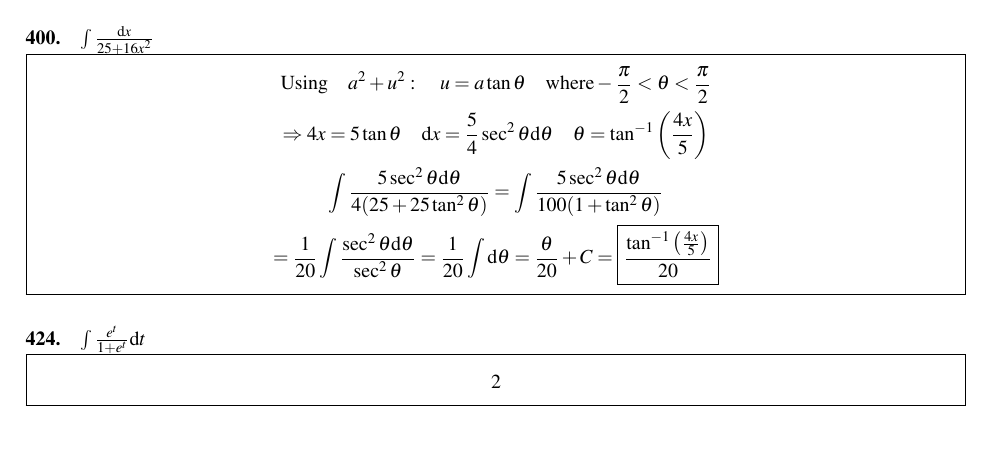
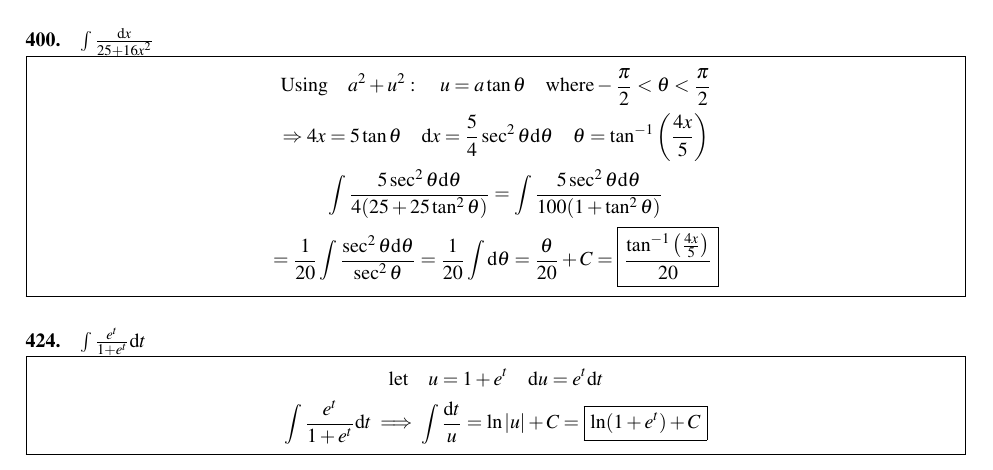
Before and after one commit to kalebvonburris/Kalebs-College-Work, a LaTeX problem sheet (Math/MATH-F252X-Calculus-II/Homework/set2.tex): part of the page, cut so that both start at the same text, the shorter picture padded with empty space. Compiled offline with pdfLaTeX.

Commit message:
Completed set 2

```diff
--- a/Math/MATH-F252X-Calculus-II/Homework/set2.tex
+++ b/Math/MATH-F252X-Calculus-II/Homework/set2.tex
@@ -77,7 +77,8 @@
     \begin{mdframed}
         \begin{equation*}
             \begin{gathered}
-                2
+                \text{let} \quad u = 1 + e^t \quad \mathrm{d}u = e^t \mathrm{d}t \\
+                \int\frac{e^t}{1+e^t}\mathrm{d}t \implies \int\frac{\mathrm{d}t}{u} = \ln|u| + C = \boxed{\ln(1+e^t) + C}
             \end{gathered}
         \end{equation*}
     \end{mdframed}
```
Also changed, not shown: Math/MATH-F252X-Calculus-II/Homework/set2.pdf.
